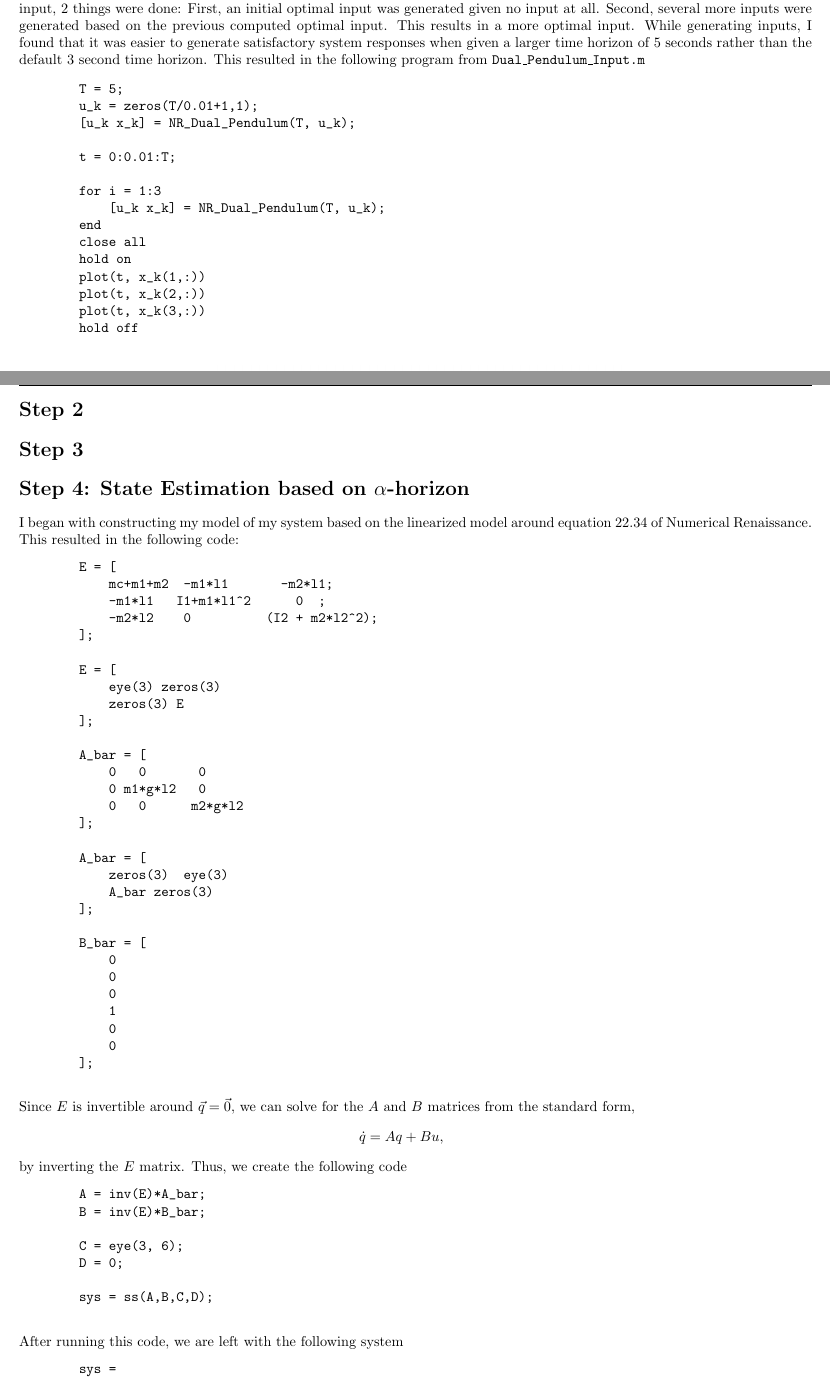
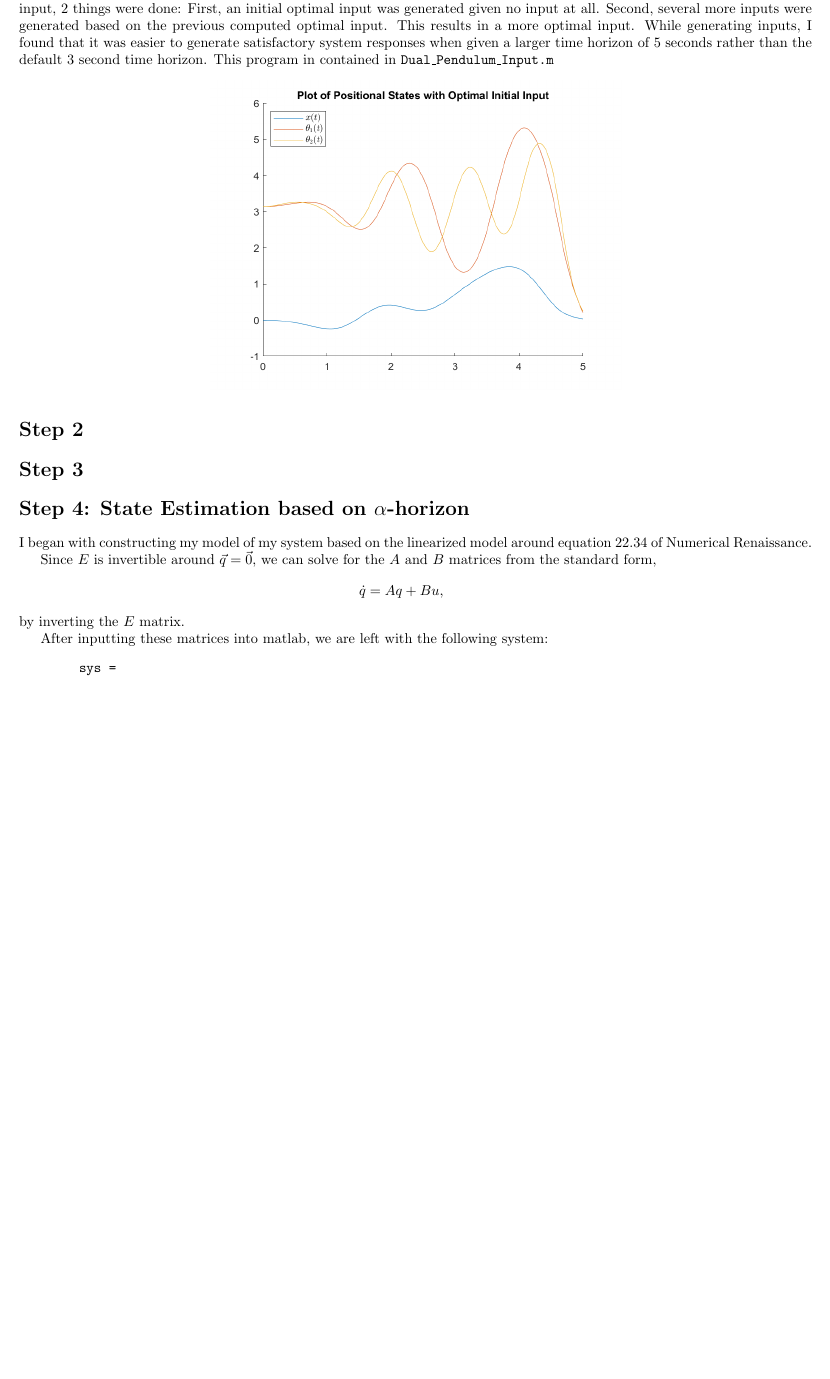
Before and after one commit to matthew-d-stringer/Mae200-Final-Project, a LaTeX document (main.tex): two parts of pages 1 and 2 of 4 before the commit and part of page 1 of 2 after it, the two joined at a grey line, cut so that both start at the same text, the shorter picture padded with empty space. Compiled offline with pdfLaTeX.

Commit message:
Removing code blocks

```diff
--- a/main.tex
+++ b/main.tex
@@ -70,25 +70,7 @@
     While generating inputs, I found that it was easier to generate satisfactory
     system responses when given a larger time horizon of 5 seconds rather than
     the default 3 second time horizon.
-    This resulted in the following program from \texttt{Dual\_Pendulum\_Input.m}
-    \begin{verbatim}
-        T = 5;
-        u_k = zeros(T/0.01+1,1);
-        [u_k x_k] = NR_Dual_Pendulum(T, u_k);
-
-        t = 0:0.01:T;
-
-        for i = 1:3
-            [u_k x_k] = NR_Dual_Pendulum(T, u_k);
-        end
-        close all
-        hold on
-        plot(t, x_k(1,:))
-        plot(t, x_k(2,:))
-        plot(t, x_k(3,:))
-        hold off
-    \end{verbatim}
-
+    This program in contained in \texttt{Dual\_Pendulum\_Input.m}
     \begin{center}
         \includegraphics*[width=4in]{Matlab Code/Step1_final_plot.png}
     \end{center}
@@ -100,56 +82,15 @@
     \section*{Step 4: State Estimation based on $\alpha$-horizon}
     I began with constructing my model of my system based on the linearized
     model around equation 22.34 of Numerical Renaissance.
-    This resulted in the following code:
-    \begin{verbatim}
-        E = [
-            mc+m1+m2  -m1*l1       -m2*l1;
-            -m1*l1   I1+m1*l1^2      0  ;
-            -m2*l2    0          (I2 + m2*l2^2);
-        ];
 
-        E = [
-            eye(3) zeros(3)
-            zeros(3) E
-        ];
-
-        A_bar = [
-            0   0       0
-            0 m1*g*l2   0
-            0   0      m2*g*l2
-        ];
-
-        A_bar = [
-            zeros(3)  eye(3)
-            A_bar zeros(3)
-        ];
-
-        B_bar = [
-            0
-            0
-            0
-            1
-            0
-            0
-        ];
-    \end{verbatim}
     Since $E$ is invertible around $\vec q = \vec 0$, we can solve for
     the $A$ and $B$ matrices from the standard form,
     \begin{eqnarray*}
         \dot q = A q + B u,
     \end{eqnarray*}
     by inverting the $E$ matrix.
-    Thus, we create the following code
-    \begin{verbatim}
-        A = inv(E)*A_bar;
-        B = inv(E)*B_bar;
 
-        C = eye(3, 6);
-        D = 0;
-
-        sys = ss(A,B,C,D);
-    \end{verbatim}
-    After running this code, we are left with the following system
+    After inputting these matrices into matlab, we are left with the following system:
     \begin{verbatim}
         sys =
             A =
```
Also changed, not shown: main.pdf, main.tex (7 more changed lines), 4 other files.
